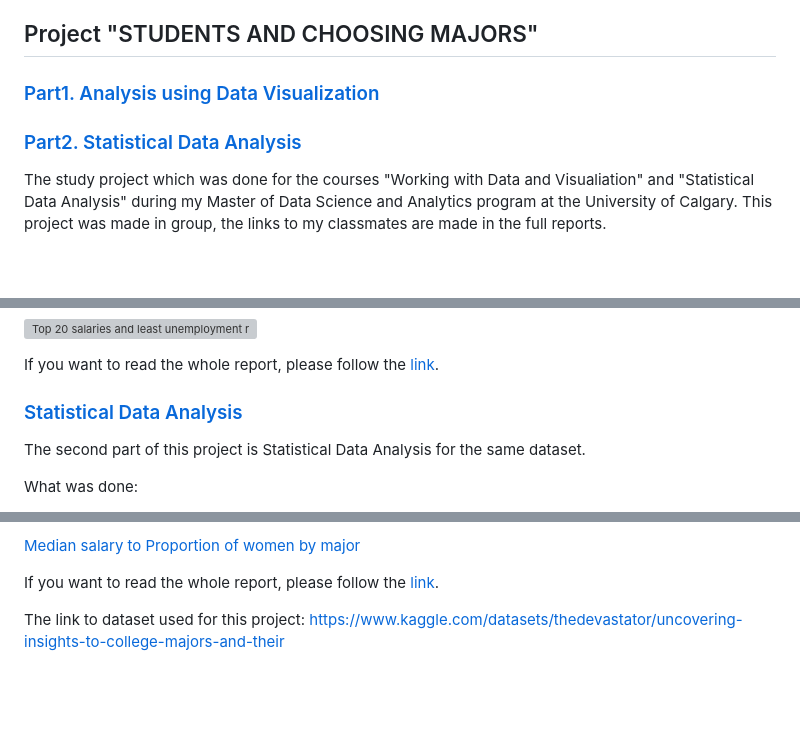
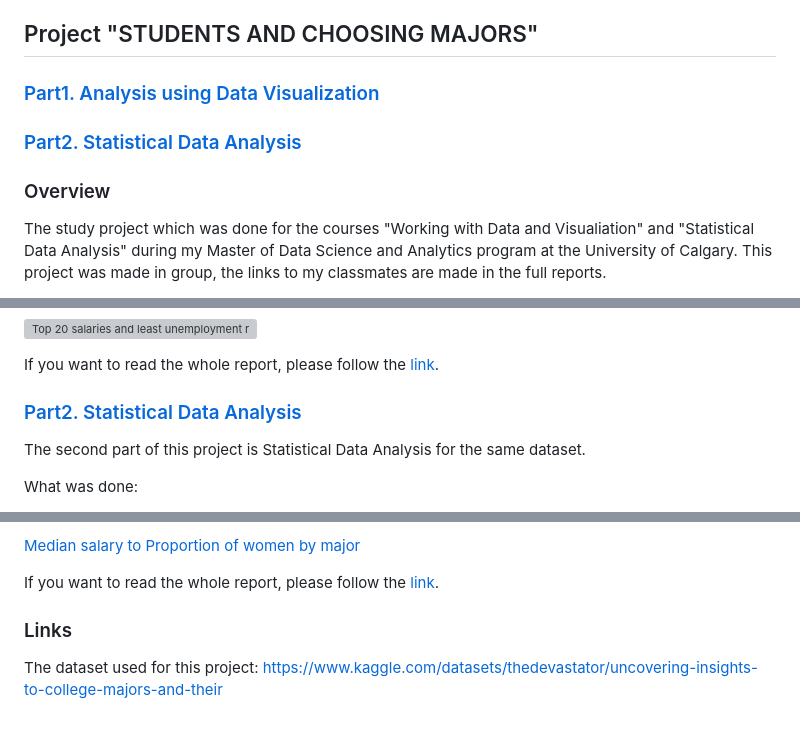
Before and after one commit to orlovtsu/orlovtsu.github.io, a Markdown page: README.md, 3 parts joined by grey strips. GitHub-like rendering; blank space fills up the shorter version; grey boxes are pictures that could not be loaded.

```diff
--- a/README.md
+++ b/README.md
@@ -15,5 +15,6 @@ If you have any questions about these projects or any additions, please, fill fr
 ### [Part2. Statistical Data Analysis]()
 
+### Overview
 The study project which was done for the courses "Working with Data and Visualiation" and "Statistical Data Analysis" during my Master of Data Science and Analytics program at the University of Calgary. This project was made in group, the links to my classmates are made in the full reports.
 
 I spent a lot of my life time working at the university and found that many students does not understand how to make choise for their study major. But, in my oppinion, the major choise is criticaly important for the young human future and can easily make future specialist happy or unhappy. This is why we decided to study distribution of majors, features and future opportunities for students.
@@ -39,7 +40,7 @@ Technology stack:
 
 If you want to read the whole report, please follow the [link]().
 
-### [Statistical Data Analysis]()
+### [Part2. Statistical Data Analysis]()
 
 The second part of this project is Statistical Data Analysis for the same dataset.
 
@@ -58,5 +59,5 @@ Technology stack:
 
 If you want to read the whole report, please follow the [link]().
 
-
-The link to dataset used for this project: https://www.kaggle.com/datasets/thedevastator/uncovering-insights-to-college-majors-and-their
+### Links
+The dataset used for this project: https://www.kaggle.com/datasets/thedevastator/uncovering-insights-to-college-majors-and-their
```
Also changed, not shown: other parts of README.md (+2 -2 lines).
